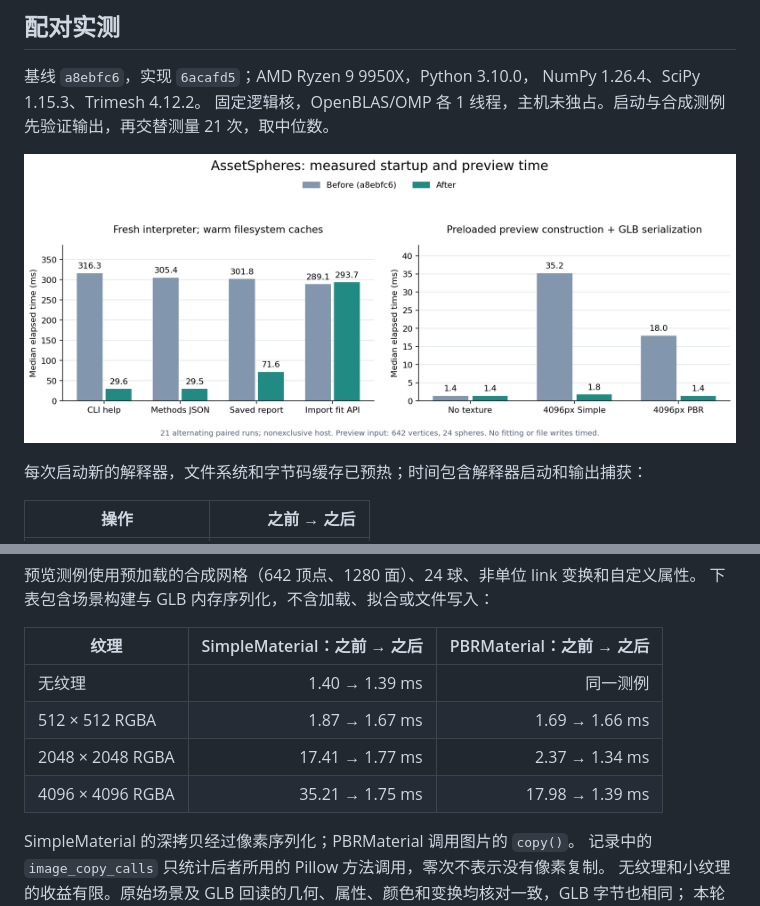
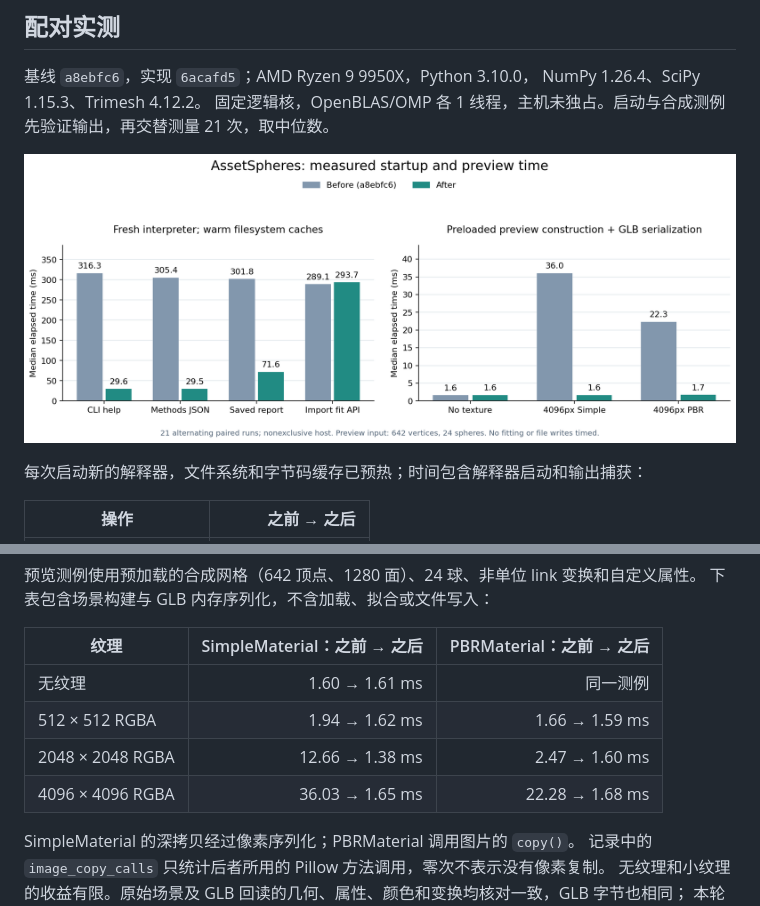
Before and after one commit to chase6305/AssetSpheres, a Markdown page: docs/startup-and-preview.md, 2 parts joined by grey strips. GitHub-like rendering; pictures changed too: docs/startup-and-preview.png.

```diff
--- a/docs/startup-and-preview.md
+++ b/docs/startup-and-preview.md
@@ -42,10 +42,10 @@ NumPy 1.26.4、SciPy 1.15.3、Trimesh 4.12.2。
 
 | 纹理 | SimpleMaterial：之前 → 之后 | PBRMaterial：之前 → 之后 |
 | --- | ---: | ---: |
-| 无纹理 | 1.40 → 1.39 ms | 同一测例 |
-| 512 × 512 RGBA | 1.87 → 1.67 ms | 1.69 → 1.66 ms |
-| 2048 × 2048 RGBA | 17.41 → 1.77 ms | 2.37 → 1.34 ms |
-| 4096 × 4096 RGBA | 35.21 → 1.75 ms | 17.98 → 1.39 ms |
+| 无纹理 | 1.60 → 1.61 ms | 同一测例 |
+| 512 × 512 RGBA | 1.94 → 1.62 ms | 1.66 → 1.59 ms |
+| 2048 × 2048 RGBA | 12.66 → 1.38 ms | 2.47 → 1.60 ms |
+| 4096 × 4096 RGBA | 36.03 → 1.65 ms | 22.28 → 1.68 ms |
 
 SimpleMaterial 的深拷贝经过像素序列化；PBRMaterial 调用图片的 `copy()`。
 记录中的 `image_copy_calls` 只统计后者所用的 Pillow 方法调用，零次不表示没有像素复制。
```
Also changed, not shown: 2 other files.
